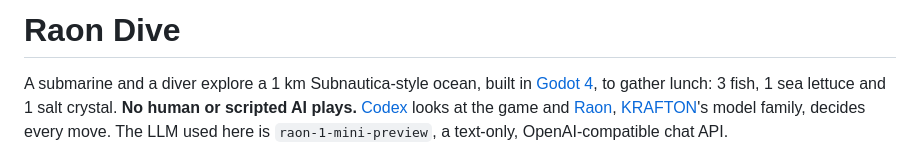
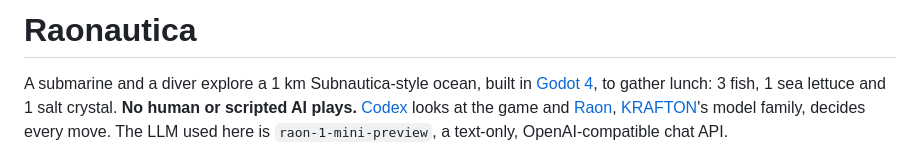
Before and after one commit to albusdemens/Raonautica, a Markdown page: README.md, the part around the change. Rendered like a GitHub page.

Commit message:
README title: Raonautica
Co-Authored-By: Claude Opus 5.5 (1M context) <noreply@anthropic.com>

```diff
--- a/README.md
+++ b/README.md
@@ -1,4 +1,4 @@
-# Raon Dive
+# Raonautica
 
 A submarine and a diver explore a 1 km Subnautica-style ocean, built in [Godot 4](https://godotengine.org), to gather lunch:
 3 fish, 1 sea lettuce and 1 salt crystal. **No human or scripted AI plays.** [Codex](https://github.com/openai/codex) looks
```
